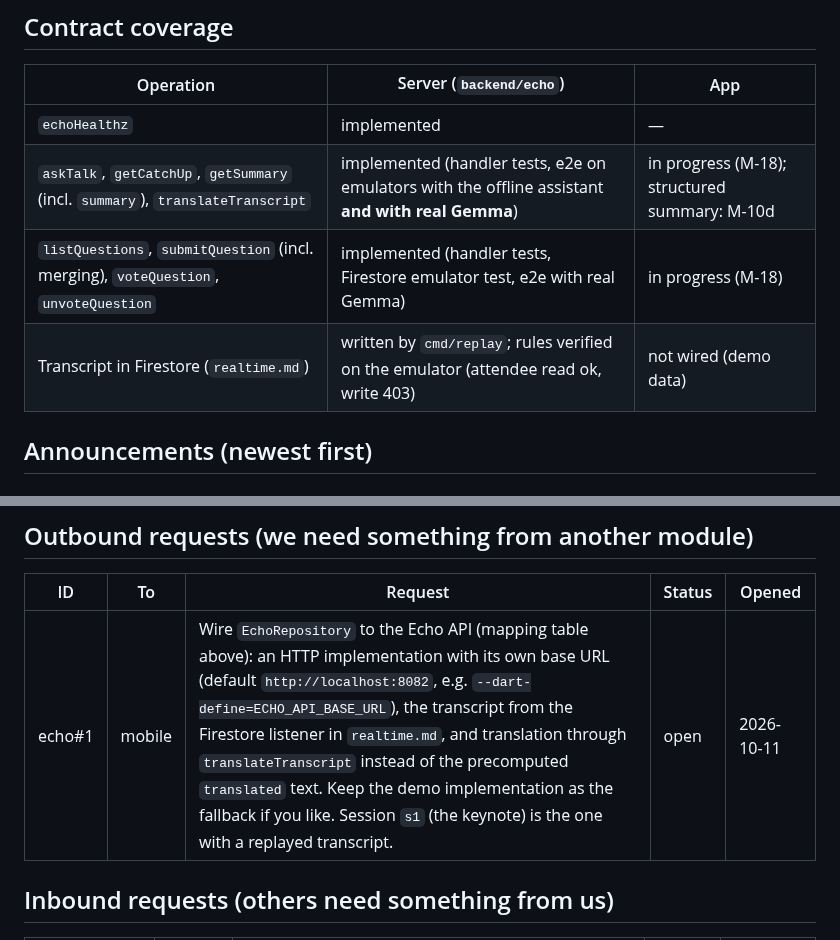
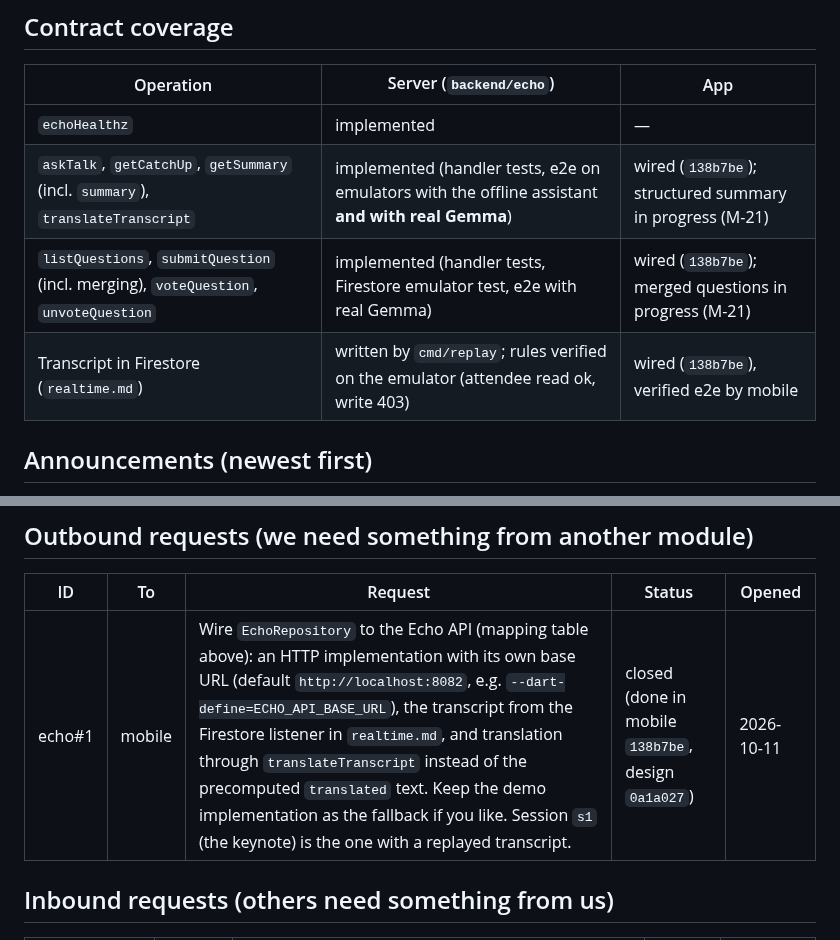
Before and after one commit to stevanovicdjordje/Google-Developer-Group-Hackathon-Echo, a Markdown page: contracts/echo/STATUS.md, 2 parts joined by grey strips. GitHub-like rendering.

Commit message:
coord(echo): close echo#1 (wired by mobile)
Co-Authored-By: Claude Opus 5.5 <noreply@anthropic.com>

```diff
--- a/contracts/echo/STATUS.md
+++ b/contracts/echo/STATUS.md
@@ -47,9 +47,9 @@ Verified: `go test` (handlers, prompts/output validation, Gemini client against
 | Operation | Server (`backend/echo`) | App |
 | --- | --- | --- |
 | `echoHealthz` | implemented | — |
-| `askTalk`, `getCatchUp`, `getSummary` (incl. `summary`), `translateTranscript` | implemented (handler tests, e2e on emulators with the offline assistant **and with real Gemma**) | in progress (M-18); structured summary: M-10d |
-| `listQuestions`, `submitQuestion` (incl. merging), `voteQuestion`, `unvoteQuestion` | implemented (handler tests, Firestore emulator test, e2e with real Gemma) | in progress (M-18) |
-| Transcript in Firestore (`realtime.md`) | written by `cmd/replay`; rules verified on the emulator (attendee read ok, write 403) | not wired (demo data) |
+| `askTalk`, `getCatchUp`, `getSummary` (incl. `summary`), `translateTranscript` | implemented (handler tests, e2e on emulators with the offline assistant **and with real Gemma**) | wired (`138b7be`); structured summary in progress (M-21) |
+| `listQuestions`, `submitQuestion` (incl. merging), `voteQuestion`, `unvoteQuestion` | implemented (handler tests, Firestore emulator test, e2e with real Gemma) | wired (`138b7be`); merged questions in progress (M-21) |
+| Transcript in Firestore (`realtime.md`) | written by `cmd/replay`; rules verified on the emulator (attendee read ok, write 403) | wired (`138b7be`), verified e2e by mobile |
 
 ## Announcements (newest first)
 
@@ -65,7 +65,7 @@ Verified: `go test` (handlers, prompts/output validation, Gemini client against
 
 | ID | To | Request | Status | Opened |
 | --- | --- | --- | --- | --- |
-| echo#1 | mobile | Wire `EchoRepository` to the Echo API (mapping table above): an HTTP implementation with its own base URL (default `http://localhost:8082`, e.g. `--dart-define=ECHO_API_BASE_URL`), the transcript from the Firestore listener in `realtime.md`, and translation through `translateTranscript` instead of the precomputed `translated` text. Keep the demo implementation as the fallback if you like. Session `s1` (the keynote) is the one with a replayed transcript. | open | 2026-10-11 |
+| echo#1 | mobile | Wire `EchoRepository` to the Echo API (mapping table above): an HTTP implementation with its own base URL (default `http://localhost:8082`, e.g. `--dart-define=ECHO_API_BASE_URL`), the transcript from the Firestore listener in `realtime.md`, and translation through `translateTranscript` instead of the precomputed `translated` text. Keep the demo implementation as the fallback if you like. Session `s1` (the keynote) is the one with a replayed transcript. | closed (done in mobile `138b7be`, design `0a1a027`) | 2026-10-11 |
 
 ## Inbound requests (others need something from us)
 
```
